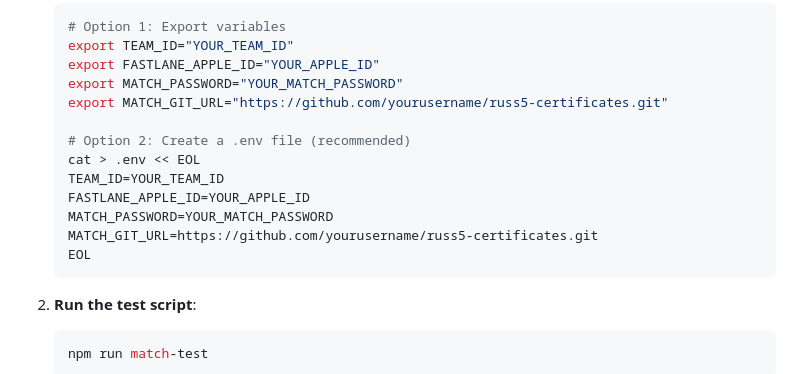
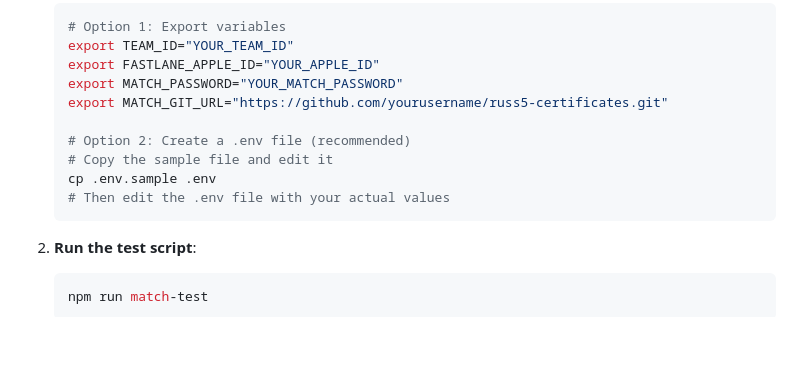
Before and after one commit to posix4e/russ5, a Markdown page: README.md, the part around the change. GitHub-like rendering; blank space fills up the shorter version.

Commit message:
Update README to reference .env.sample file

````diff
--- a/README.md
+++ b/README.md
@@ -221,12 +221,9 @@ To test Fastlane Match locally before pushing to GitHub:
    export MATCH_GIT_URL="https://github.com/yourusername/russ5-certificates.git"
 
    # Option 2: Create a .env file (recommended)
-   cat > .env << EOL
-   TEAM_ID=YOUR_TEAM_ID
-   FASTLANE_APPLE_ID=YOUR_APPLE_ID
-   MATCH_PASSWORD=YOUR_MATCH_PASSWORD
-   MATCH_GIT_URL=https://github.com/yourusername/russ5-certificates.git
-   EOL
+   # Copy the sample file and edit it
+   cp .env.sample .env
+   # Then edit the .env file with your actual values
    ```
 
 2. **Run the test script**:
````
